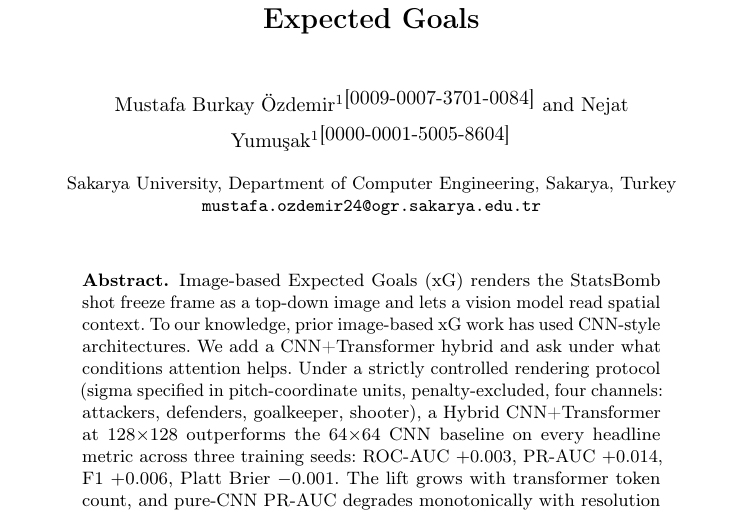
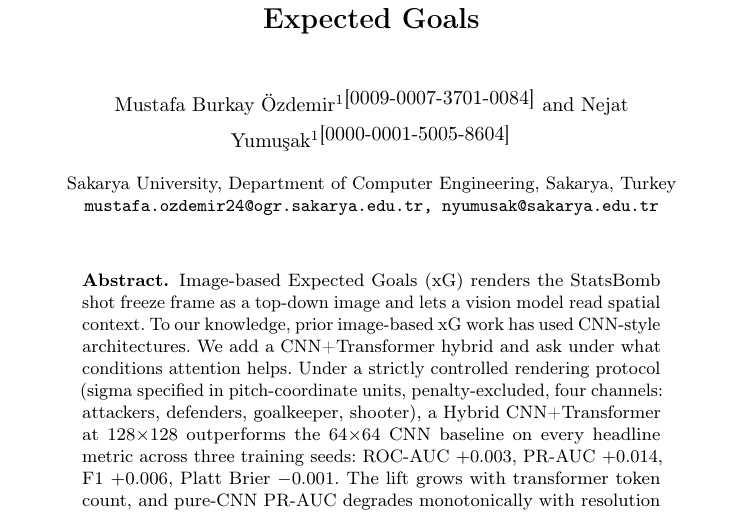
Before and after one commit to mburkay/image-xg-cnn-transformer, a LaTeX paper (paper/main.tex): part of page 1 of 10, cut so that both start at the same text. Compiled offline with pdfLaTeX.

Commit message:
Add second-author institutional email to author block
Co-author Nejat Yumuşak (nyumusak@sakarya.edu.tr) shares the
\institute{} block; both addresses are listed in a single
\email{} field per LNCS convention.

```diff
--- a/paper/main.tex
+++ b/paper/main.tex
@@ -32,7 +32,7 @@ Nejat Yumu\c{s}ak\inst{1}\orcidID{0000-0001-5005-8604}}
 \authorrunning{M. B. \"Ozdemir and N. Yumu\c{s}ak}
 
 \institute{Sakarya University, Department of Computer Engineering, Sakarya, Turkey\\
-\email{mustafa.ozdemir24@ogr.sakarya.edu.tr}}
+\email{mustafa.ozdemir24@ogr.sakarya.edu.tr, nyumusak@sakarya.edu.tr}}
 
 \begin{document}
 
```
